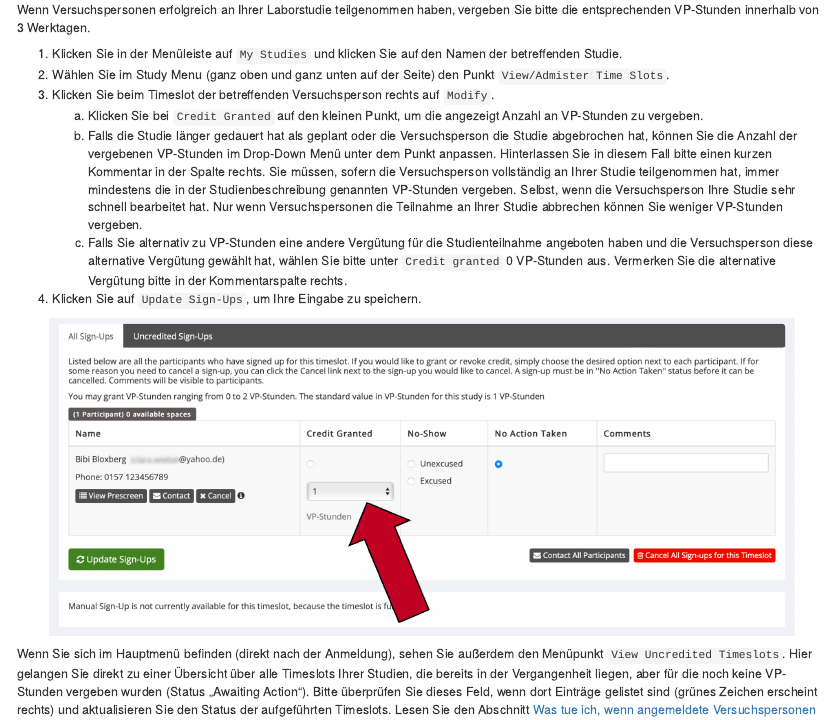
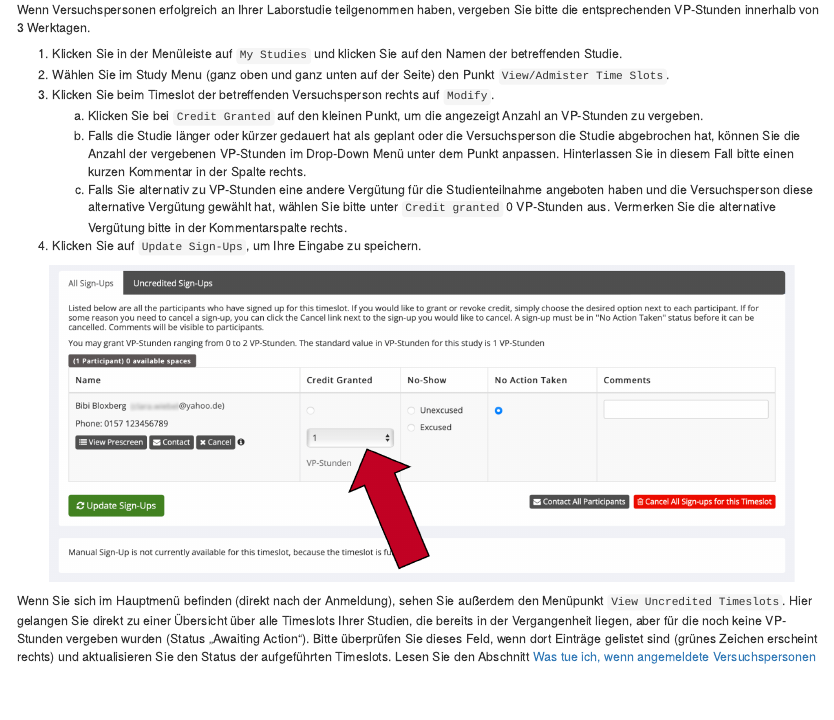
Before and after one commit to AMD-Lab/sona-researcher-jgu, an R Markdown document (index.Rmd): the page in a window 1100 px wide, from 12700 px down. Rendered offline with R 4.5, knitr and Pandoc, with nearby package versions; drawn as R Markdown's standard HTML page in place of the format the file asks for; a font, style sheet, LaTeX package, included part or bibliography that could not be used is replaced or left out.

Commit message:
Änderung des Kapitels 4.4 gemäß Diskussion im Sona Workshop --> man kann auch weniger VP-Stunden bei Laborstudien vergeben.

```diff
--- a/index.Rmd
+++ b/index.Rmd
@@ -422,7 +422,7 @@ Wenn Versuchspersonen erfolgreich an Ihrer Laborstudie teilgenommen haben, verge
 2.	Wählen Sie im Study Menu (ganz oben und ganz unten auf der Seite) den Punkt `View/Admister Time Slots`.
 3.	Klicken Sie beim Timeslot der betreffenden Versuchsperson rechts auf `Modify`.
     a.	Klicken Sie bei `Credit Granted` auf den kleinen Punkt, um die angezeigt Anzahl an VP-Stunden zu vergeben.
-    b.	Falls die Studie länger gedauert hat als geplant oder die Versuchsperson die Studie abgebrochen hat, können Sie die Anzahl der vergebenen VP-Stunden im Drop-Down Menü unter dem Punkt anpassen. Hinterlassen Sie in diesem Fall bitte einen kurzen Kommentar in der Spalte rechts. Sie müssen, sofern die Versuchsperson vollständig an Ihrer Studie teilgenommen hat, immer mindestens die in der Studienbeschreibung genannten VP-Stunden vergeben. Selbst, wenn die Versuchsperson Ihre Studie sehr schnell bearbeitet hat. Nur wenn Versuchspersonen die Teilnahme an Ihrer Studie abbrechen können Sie weniger VP-Stunden vergeben.
+    b.	Falls die Studie länger oder kürzer gedauert hat als geplant oder die Versuchsperson die Studie abgebrochen hat, können Sie die Anzahl der vergebenen VP-Stunden im Drop-Down Menü unter dem Punkt anpassen. Hinterlassen Sie in diesem Fall bitte einen kurzen Kommentar in der Spalte rechts.
     c. Falls Sie alternativ zu VP-Stunden eine andere Vergütung für die Studienteilnahme angeboten haben und die Versuchsperson diese alternative Vergütung gewählt hat, wählen Sie bitte unter `Credit granted` 0 VP-Stunden aus. Vermerken Sie die alternative Vergütung bitte in der Kommentarspalte rechts.
 4.	Klicken Sie auf `Update Sign-Ups`, um Ihre Eingabe zu speichern.
 
```
